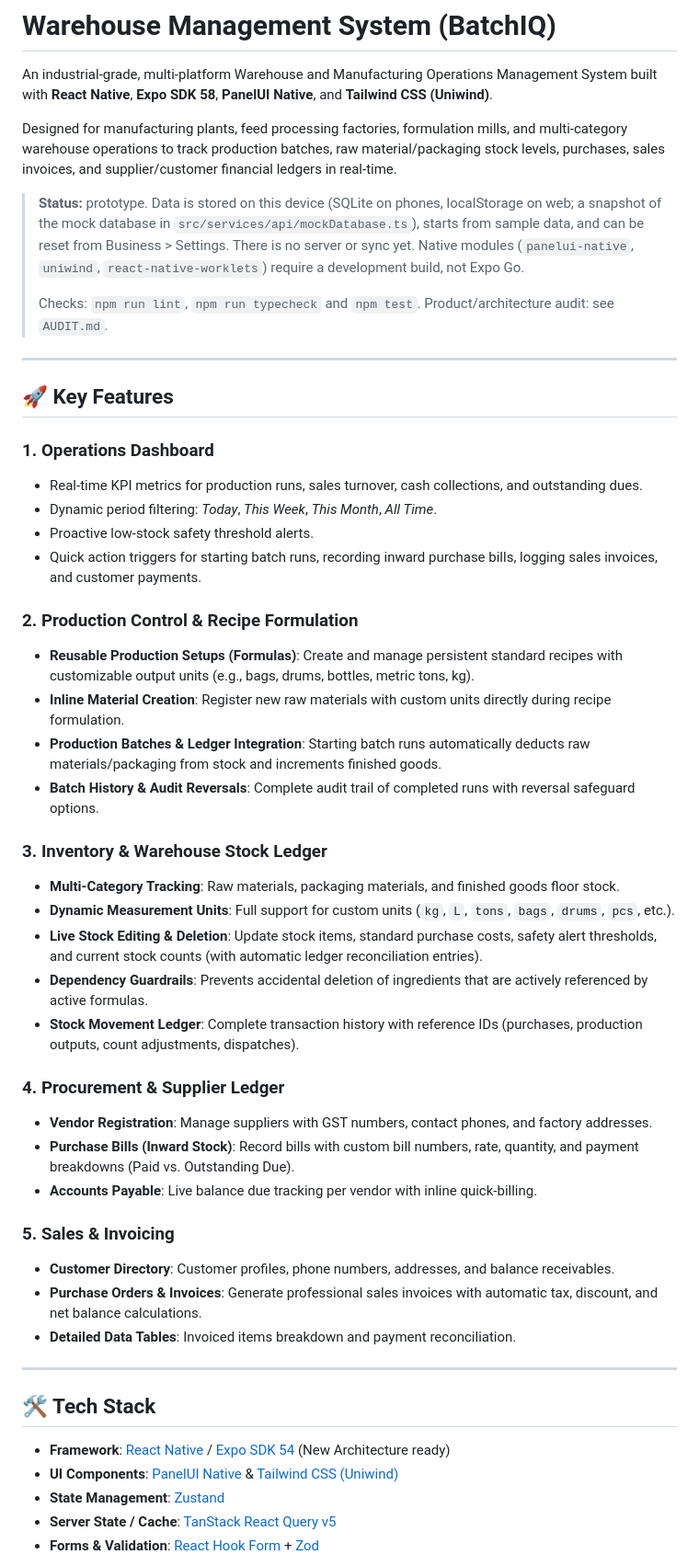
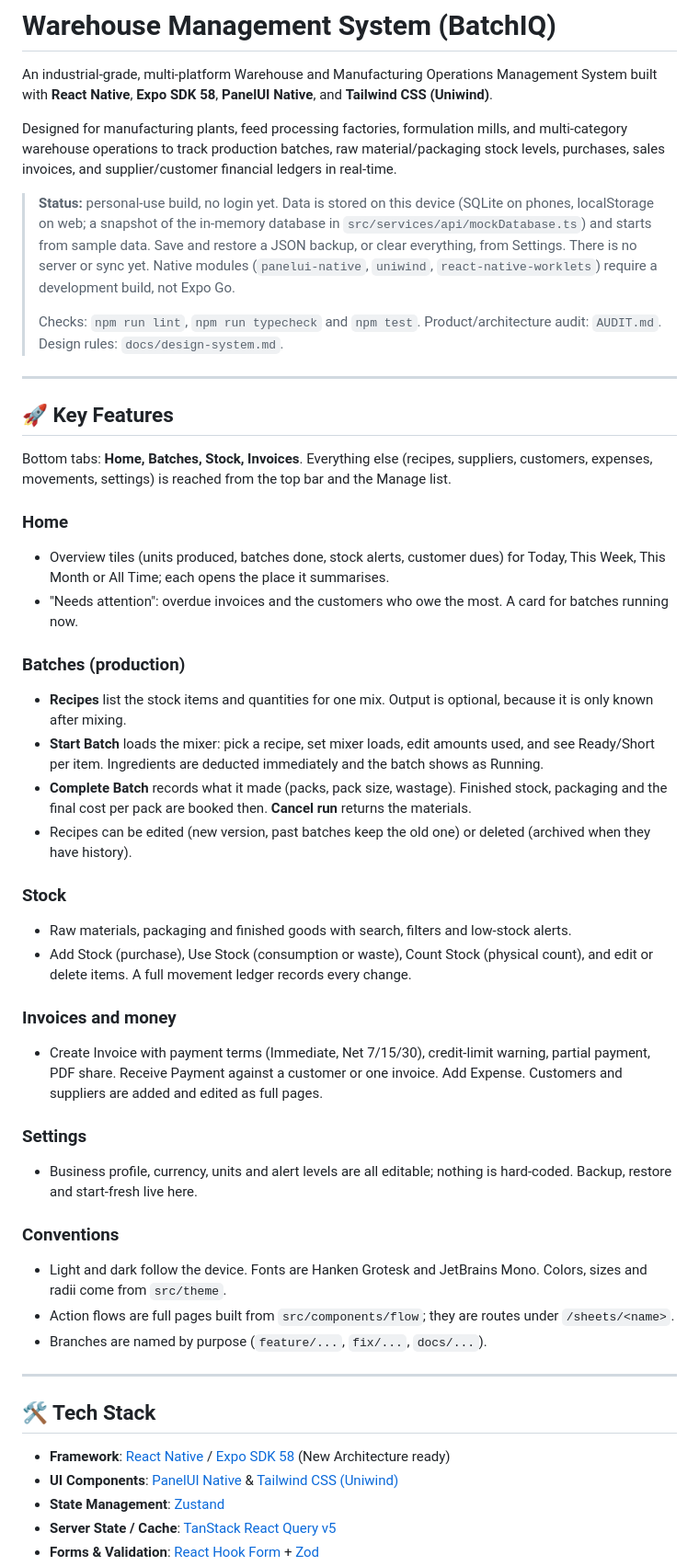
Before and after one commit to auqibyousuf/warehouse-managment-system, a Markdown page: README.md, the part around one of its changes. Shown at 92% size. Rendered like a GitHub page.

Commit message:
Refresh README and AUDIT for the Lite flows, running batches and backups
Co-Authored-By: Claude Sonnet 5.5 <noreply@anthropic.com>
Claude-Session: https://claude.ai/code/session_013m85oU5TjKYx5erR7Q8sCi

```diff
--- a/README.md
+++ b/README.md
@@ -4,48 +4,46 @@ An industrial-grade, multi-platform Warehouse and Manufacturing Operations Manag
 
 Designed for manufacturing plants, feed processing factories, formulation mills, and multi-category warehouse operations to track production batches, raw material/packaging stock levels, purchases, sales invoices, and supplier/customer financial ledgers in real-time.
 
-> **Status:** prototype. Data is stored on this device (SQLite on phones, localStorage on web; a snapshot of the mock database in `src/services/api/mockDatabase.ts`), starts from sample data, and can be reset from Business > Settings. There is no server or sync yet. Native modules (`panelui-native`, `uniwind`, `react-native-worklets`) require a development build, not Expo Go.
+> **Status:** personal-use build, no login yet. Data is stored on this device (SQLite on phones, localStorage on web; a snapshot of the in-memory database in `src/services/api/mockDatabase.ts`) and starts from sample data. Save and restore a JSON backup, or clear everything, from Settings. There is no server or sync yet. Native modules (`panelui-native`, `uniwind`, `react-native-worklets`) require a development build, not Expo Go.
 >
-> Checks: `npm run lint`, `npm run typecheck` and `npm test`. Product/architecture audit: see `AUDIT.md`.
+> Checks: `npm run lint`, `npm run typecheck` and `npm test`. Product/architecture audit: `AUDIT.md`. Design rules: `docs/design-system.md`.
 
 ---
 
 ## 🚀 Key Features
 
-### 1. Operations Dashboard
-- Real-time KPI metrics for production runs, sales turnover, cash collections, and outstanding dues.
-- Dynamic period filtering: *Today*, *This Week*, *This Month*, *All Time*.
-- Proactive low-stock safety threshold alerts.
-- Quick action triggers for starting batch runs, recording inward purchase bills, logging sales invoices, and customer payments.
+Bottom tabs: **Home, Batches, Stock, Invoices**. Everything else (recipes, suppliers, customers, expenses, movements, settings) is reached from the top bar and the Manage list.
 
-### 2. Production Control & Recipe Formulation
-- **Reusable Production Setups (Formulas)**: Create and manage persistent standard recipes with customizable output units (e.g., bags, drums, bottles, metric tons, kg).
-- **Inline Material Creation**: Register new raw materials with custom units directly during recipe formulation.
-- **Production Batches & Ledger Integration**: Starting batch runs automatically deducts raw materials/packaging from stock and increments finished goods.
-- **Batch History & Audit Reversals**: Complete audit trail of completed runs with reversal safeguard options.
+### Home
+- Overview tiles (units produced, batches done, stock alerts, customer dues) for Today, This Week, This Month or All Time; each opens the place it summarises.
+- "Needs attention": overdue invoices and the customers who owe the most. A card for batches running now.
 
-### 3. Inventory & Warehouse Stock Ledger
-- **Multi-Category Tracking**: Raw materials, packaging materials, and finished goods floor stock.
-- **Dynamic Measurement Units**: Full support for custom units (`kg`, `L`, `tons`, `bags`, `drums`, `pcs`, etc.).
-- **Live Stock Editing & Deletion**: Update stock items, standard purchase costs, safety alert thresholds, and current stock counts (with automatic ledger reconciliation entries).
-- **Dependency Guardrails**: Prevents accidental deletion of ingredients that are actively referenced by active formulas.
-- **Stock Movement Ledger**: Complete transaction history with reference IDs (purchases, production outputs, count adjustments, dispatches).
+### Batches (production)
+- **Recipes** list the stock items and quantities for one mix. Output is optional, because it is only known after mixing.
+- **Start Batch** loads the mixer: pick a recipe, set mixer loads, edit amounts used, and see Ready/Short per item. Ingredients are deducted immediately and the batch shows as Running.
+- **Complete Batch** records what it made (packs, pack size, wastage). Finished stock, packaging and the final cost per pack are booked then. **Cancel run** returns the materials.
+- Recipes can be edited (new version, past batches keep the old one) or deleted (archived when they have history).
 
-### 4. Procurement & Supplier Ledger
-- **Vendor Registration**: Manage suppliers with GST numbers, contact phones, and factory addresses.
-- **Purchase Bills (Inward Stock)**: Record bills with custom bill numbers, rate, quantity, and payment breakdowns (Paid vs. Outstanding Due).
-- **Accounts Payable**: Live balance due tracking per vendor with inline quick-billing.
+### Stock
+- Raw materials, packaging and finished goods with search, filters and low-stock alerts.
+- Add Stock (purchase), Use Stock (consumption or waste), Count Stock (physical count), and edit or delete items. A full movement ledger records every change.
 
-### 5. Sales & Invoicing
-- **Customer Directory**: Customer profiles, phone numbers, addresses, and balance receivables.
-- **Purchase Orders & Invoices**: Generate professional sales invoices with automatic tax, discount, and net balance calculations.
-- **Detailed Data Tables**: Invoiced items breakdown and payment reconciliation.
+### Invoices and money
+- Create Invoice with payment terms (Immediate, Net 7/15/30), credit-limit warning, partial payment, PDF share. Receive Payment against a customer or one invoice. Add Expense. Customers and suppliers are added and edited as full pages.
+
+### Settings
+- Business profile, currency, units and alert levels are all editable; nothing is hard-coded. Backup, restore and start-fresh live here.
+
+### Conventions
+- Light and dark follow the device. Fonts are Hanken Grotesk and JetBrains Mono. Colors, sizes and radii come from `src/theme`.
+- Action flows are full pages built from `src/components/flow`; they are routes under `/sheets/<name>`.
+- Branches are named by purpose (`feature/...`, `fix/...`, `docs/...`).
 
 ---
 
 ## 🛠 Tech Stack
 
-- **Framework**: [React Native](https://reactnative.dev/) / [Expo SDK 54](https://docs.expo.dev/) (New Architecture ready)
+- **Framework**: [React Native](https://reactnative.dev/) / [Expo SDK 58](https://docs.expo.dev/) (New Architecture ready)
 - **UI Components**: [PanelUI Native](https://github.com/) & [Tailwind CSS (Uniwind)](https://uniwind.dev/)
 - **State Management**: [Zustand](https://github.com/pmndrs/zustand)
 - **Server State / Cache**: [TanStack React Query v5](https://tanstack.com/query/latest)
```
Also changed, not shown: other parts of README.md (+4 -0 lines), AUDIT.md (+9 -0 lines).
